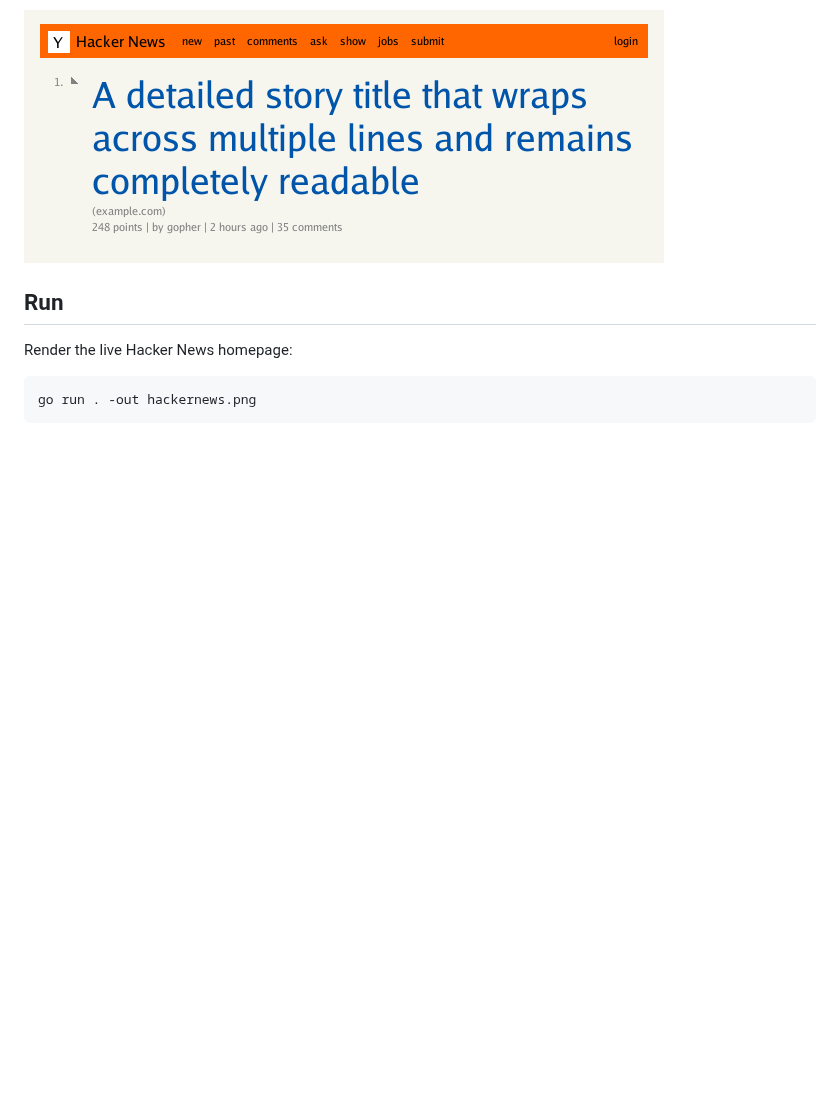
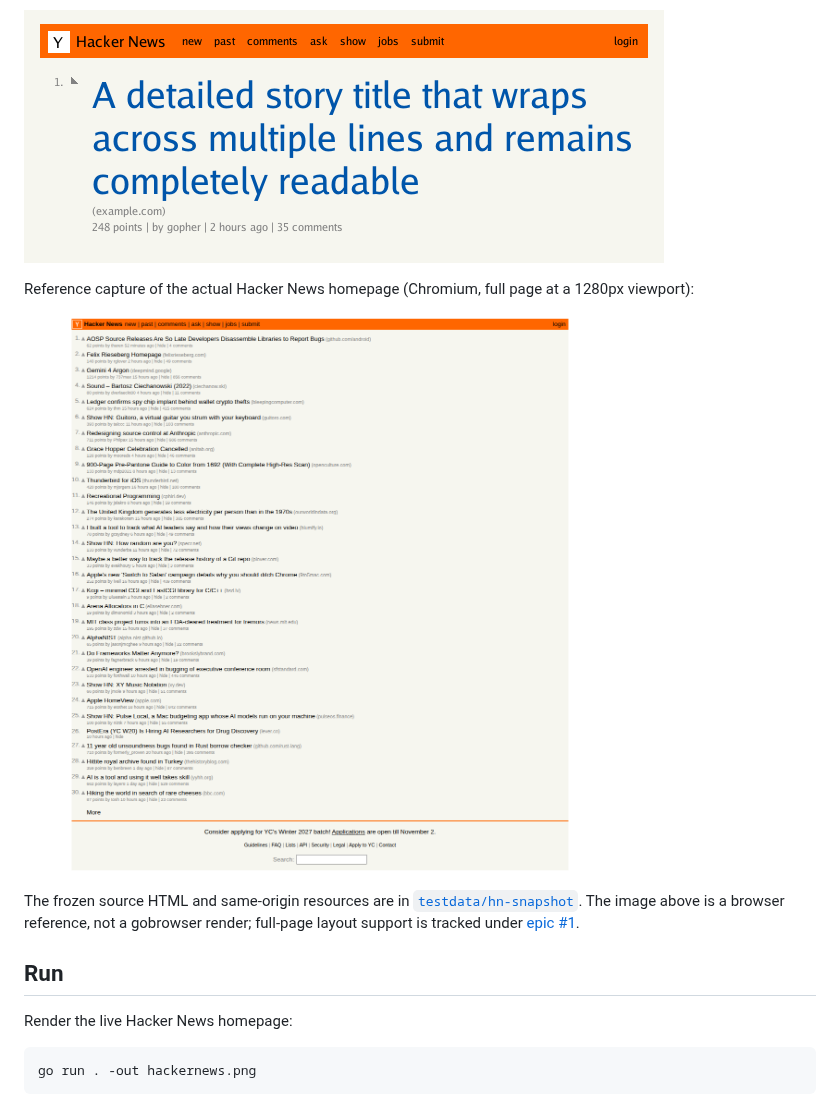
Before and after one commit to lukehoban/gobrowser, a Markdown page: README.md, the part around the change. Rendered like a GitHub page; pictures changed too: docs/hackernews-reference.png (added); blank space fills up the shorter version.

Commit message:
Capture offline HN homepage reference
Co-authored-by: lukehoban <223467+lukehoban@users.noreply.github.com>

```diff
--- a/README.md
+++ b/README.md
@@ -11,6 +11,12 @@ The second example demonstrates embedded CSS changing story-title color and size
 Long story titles wrap at narrower output widths:
 
 ![A long Hacker News story title wrapped across multiple lines](docs/hackernews-wrapped-title.png)
+
+Reference capture of the actual Hacker News homepage (Chromium, full page at a 1280px viewport):
+
+![Captured Hacker News homepage reference](docs/hackernews-reference.png)
+
+The frozen source HTML and same-origin resources are in [`testdata/hn-snapshot`](testdata/hn-snapshot). The image above is a browser reference, not a gobrowser render; full-page layout support is tracked under [epic #1](https://github.com/lukehoban/gobrowser/issues/1).
 
 ## Run
 
```
Also changed, not shown: 8 other files.
